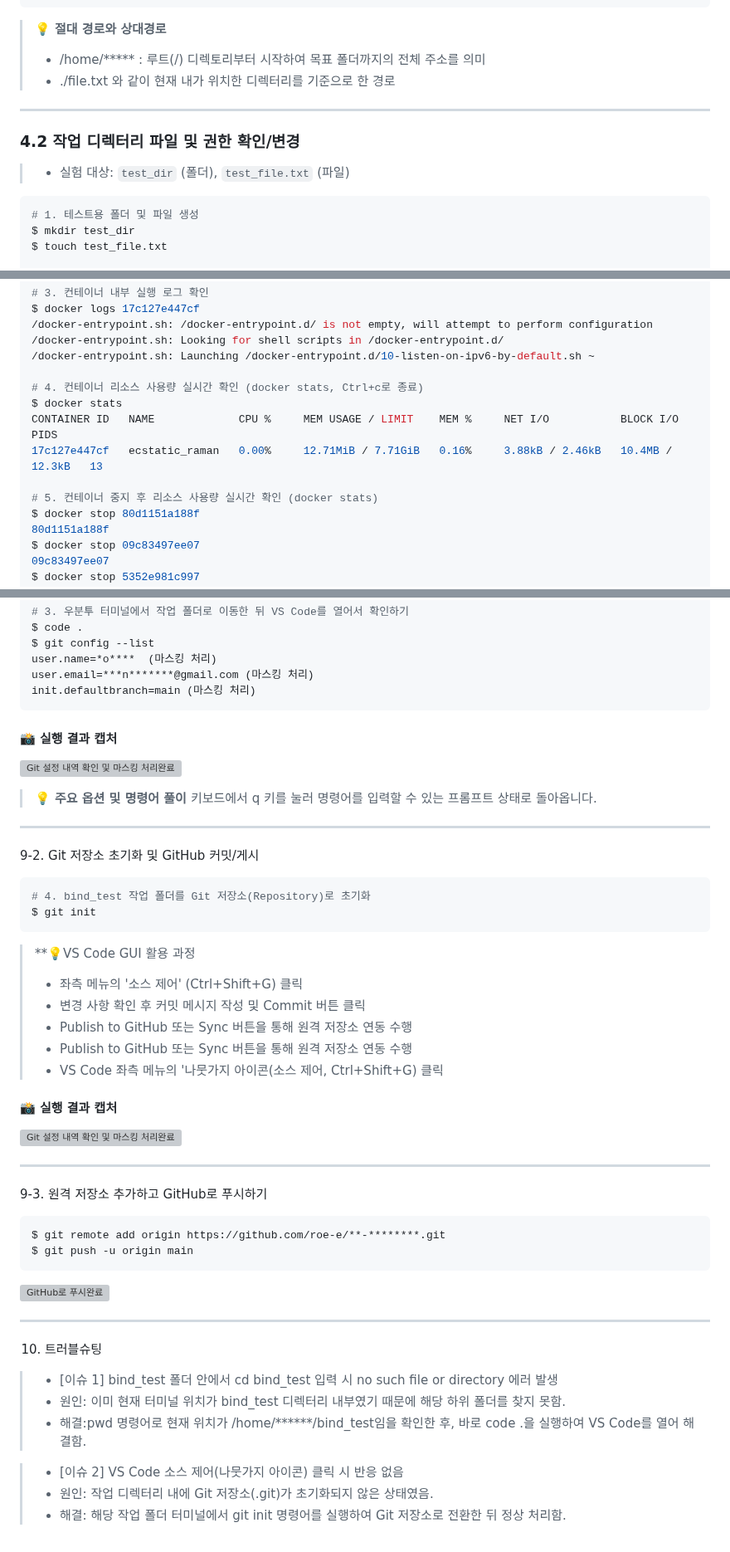
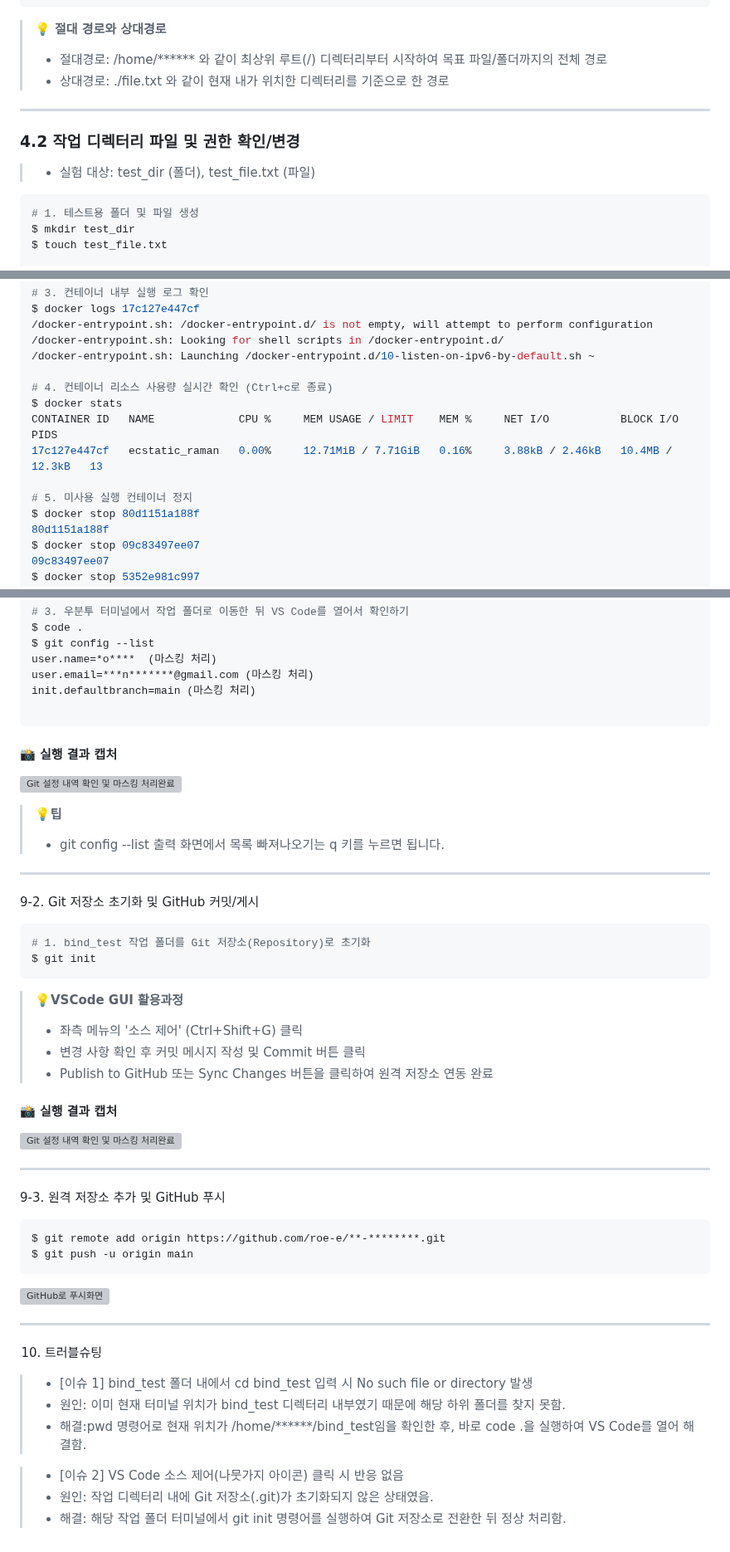
Before and after one commit to roe-e/ro-codyssey, a Markdown page: README.md, 3 parts joined by grey strips. Shown at 83% size. Rendered like a GitHub page; grey boxes are pictures that could not be loaded.

````diff
--- a/README.md
+++ b/README.md
@@ -48,13 +48,13 @@ drwxr-xr-x 2 ****** ****** 4096 Aug  2 07:59 test
 -rw-r--r-- 1 ****** ******    0 Aug  2 07:59 test.txt
 ```
 > **💡 절대 경로와 상대경로**
-> * /home/***** : 루트(/) 디렉토리부터 시작하여 목표 폴더까지의 전체 주소를 의미
-> * ./file.txt 와 같이 현재 내가 위치한 디렉터리를 기준으로 한 경로
+> * 절대경로: /home/****** 와 같이 최상위 루트(/) 디렉터리부터 시작하여 목표 파일/폴더까지의 전체 경로
+> * 상대경로: ./file.txt 와 같이 현재 내가 위치한 디렉터리를 기준으로 한 경로
 
 ---
 
 ### 4.2 작업 디렉터리 파일 및 권한 확인/변경
-> * 실험 대상: `test_dir` (폴더), `test_file.txt` (파일)
+> * 실험 대상: test_dir (폴더), test_file.txt (파일)
 
 ```bash
 # 1. 테스트용 폴더 및 파일 생성
@@ -310,12 +319,12 @@ $ docker logs 17c127e447cf
 /docker-entrypoint.sh: Looking for shell scripts in /docker-entrypoint.d/
 /docker-entrypoint.sh: Launching /docker-entrypoint.d/10-listen-on-ipv6-by-default.sh ~
 
-# 4. 컨테이너 리소스 사용량 실시간 확인 (docker stats, Ctrl+c로 종료)
+# 4. 컨테이너 리소스 사용량 실시간 확인 (Ctrl+c로 종료)
 $ docker stats
 CONTAINER ID   NAME             CPU %     MEM USAGE / LIMIT    MEM %     NET I/O           BLOCK I/O         PIDS
 17c127e447cf   ecstatic_raman   0.00%     12.71MiB / 7.71GiB   0.16%     3.88kB / 2.46kB   10.4MB / 12.3kB   13
 
-# 5. 컨테이너 중지 후 리소스 사용량 실시간 확인 (docker stats)
+# 5. 미사용 실행 컨테이너 정지
 $ docker stop 80d1151a188f
 80d1151a188f
 $ docker stop 09c83497ee07
@@ -447,47 +459,45 @@ $ git config --list
 user.name=*o****  (마스킹 처리)
 user.email=***n*******@gmail.com (마스킹 처리)
 init.defaultbranch=main (마스킹 처리)
+
 ```
 #### 📸 실행 결과 캡처
 ![Git 설정 내역 확인 및 마스킹 처리완료](https://github.com/user-attachments/assets/c8739296-e111-48ff-bb1c-0936ca9b4497)
 
-> **💡 주요 옵션 및 명령어 풀이**
-키보드에서 q 키를 눌러 명령어를 입력할 수 있는 프롬프트 상태로 돌아옵니다.
+> **💡팁**
+> * git config --list 출력 화면에서 목록 빠져나오기는 q 키를 누르면 됩니다.
 
 ---
 
 9-2. Git 저장소 초기화 및 GitHub 커밋/게시
 ```bash
-# 4. bind_test 작업 폴더를 Git 저장소(Repository)로 초기화
+# 1. bind_test 작업 폴더를 Git 저장소(Repository)로 초기화
 $ git init
 ```
-> **💡VS Code GUI 활용 과정
+> **💡VSCode GUI 활용과정**
 > * 좌측 메뉴의 '소스 제어' (Ctrl+Shift+G) 클릭
 > * 변경 사항 확인 후 커밋 메시지 작성 및 Commit 버튼 클릭
-> * Publish to GitHub 또는 Sync 버튼을 통해 원격 저장소 연동 수행
-> * Publish to GitHub 또는 Sync 버튼을 통해 원격 저장소 연동 수행
-> * VS Code 좌측 메뉴의 '나뭇가지 아이콘(소스 제어, Ctrl+Shift+G) 클릭
+> * Publish to GitHub 또는 Sync Changes 버튼을 클릭하여 원격 저장소 연동 완료
 
 #### 📸 실행 결과 캡처
 ![Git 설정 내역 확인 및 마스킹 처리완료](https://github.com/user-attachments/assets/fff98a12-8c82-4b15-8ebc-f8e1109418d8)
 
 ---
 
-9-3. 원격 저장소 추가하고 GitHub로 푸시하기
+9-3. 원격 저장소 추가 및 GitHub 푸시
 ```bash
 $ git remote add origin https://github.com/roe-e/**-********.git
 $ git push -u origin main
 ```
-
-![GitHub로 푸시완료](https://github.com/user-attachments/assets/d3fb62e3-c2b4-4850-83c9-49ec5ea7d847)
+![GitHub로 푸시화면](https://github.com/user-attachments/assets/d3fb62e3-c2b4-4850-83c9-49ec5ea7d847)
 
 ---
 
 10. 트러블슈팅
-> * [이슈 1] bind_test 폴더 안에서 cd bind_test 입력 시 no such file or directory 에러 발생
+> * [이슈 1] bind_test 폴더 내에서 cd bind_test 입력 시 No such file or directory 발생
 > * 원인: 이미 현재 터미널 위치가 bind_test 디렉터리 내부였기 때문에 해당 하위 폴더를 찾지 못함.
 > * 해결:pwd 명령어로 현재 위치가 /home/******/bind_test임을 확인한 후, 바로 code .을 실행하여 VS Code를 열어 해결함.
 
-> * [이슈 2]  VS Code 소스 제어(나뭇가지 아이콘) 클릭 시 반응 없음
+> * [이슈 2] VS Code 소스 제어(나뭇가지 아이콘) 클릭 시 반응 없음
 > * 원인: 작업 디렉터리 내에 Git 저장소(.git)가 초기화되지 않은 상태였음.
 > * 해결: 해당 작업 폴더 터미널에서 git init 명령어를 실행하여 Git 저장소로 전환한 뒤 정상 처리함.
````
Also changed, not shown: other parts of README.md (+54 -42 lines).
